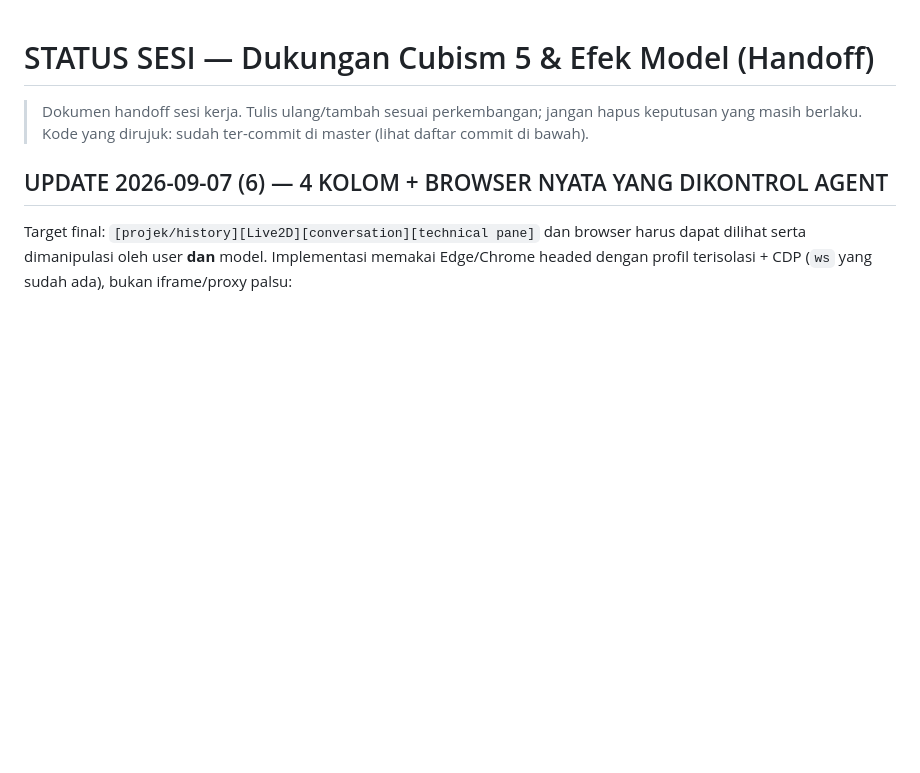
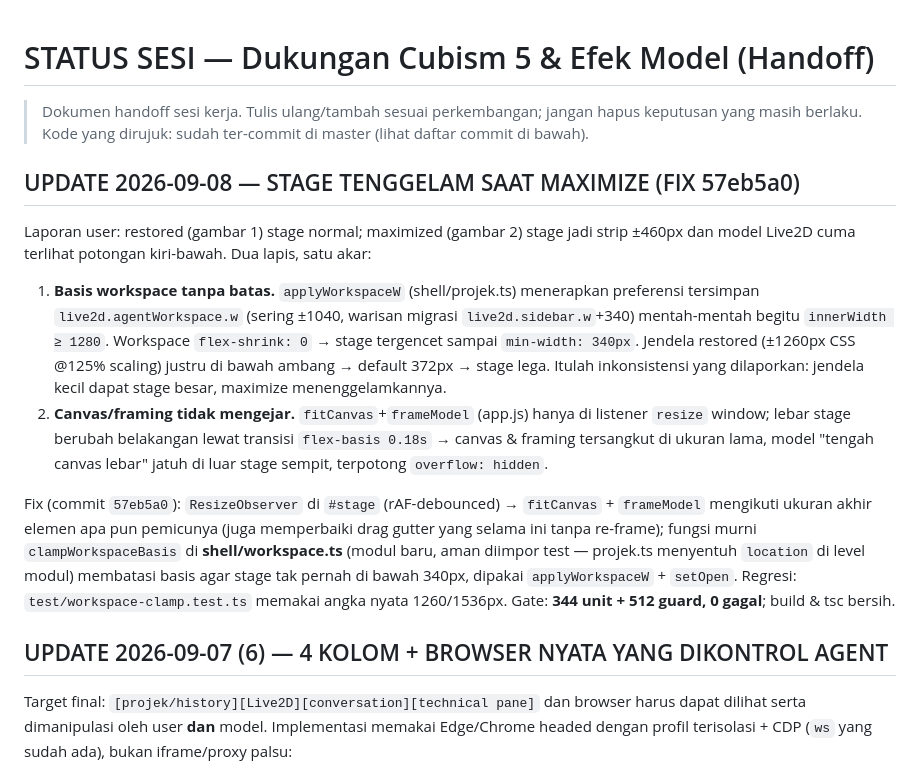
Before and after one commit to farelyudapratama/live2d-agent, a Markdown page: docs/STATUS-CUBISM5-EFEK.md, the part around the change. Drawn GitHub-style; blank space fills up the shorter version.

Commit message:
docs: handoff — fix stage tenggelam saat maximize (57eb5a0)

```diff
--- a/docs/STATUS-CUBISM5-EFEK.md
+++ b/docs/STATUS-CUBISM5-EFEK.md
@@ -3,6 +3,34 @@
 > Dokumen handoff sesi kerja. Tulis ulang/tambah sesuai perkembangan; jangan
 > hapus keputusan yang masih berlaku. Kode yang dirujuk: sudah ter-commit di
 > master (lihat daftar commit di bawah).
+
+## UPDATE 2026-09-08 — STAGE TENGGELAM SAAT MAXIMIZE (FIX 57eb5a0)
+
+Laporan user: restored (gambar 1) stage normal; maximized (gambar 2) stage jadi
+strip ±460px dan model Live2D cuma terlihat potongan kiri-bawah. Dua lapis,
+satu akar:
+
+1. **Basis workspace tanpa batas.** `applyWorkspaceW` (shell/projek.ts)
+   menerapkan preferensi tersimpan `live2d.agentWorkspace.w` (sering ±1040,
+   warisan migrasi `live2d.sidebar.w`+340) mentah-mentah begitu
+   `innerWidth ≥ 1280`. Workspace `flex-shrink: 0` → stage tergencet sampai
+   `min-width: 340px`. Jendela restored (±1260px CSS @125% scaling) justru di
+   bawah ambang → default 372px → stage lega. Itulah inkonsistensi yang
+   dilaporkan: jendela kecil dapat stage besar, maximize menenggelamkannya.
+2. **Canvas/framing tidak mengejar.** `fitCanvas`+`frameModel` (app.js) hanya
+   di listener `resize` window; lebar stage berubah belakangan lewat
+   transisi `flex-basis 0.18s` → canvas & framing tersangkut di ukuran lama,
+   model "tengah canvas lebar" jatuh di luar stage sempit, terpotong
+   `overflow: hidden`.
+
+Fix (commit `57eb5a0`): `ResizeObserver` di `#stage` (rAF-debounced) →
+`fitCanvas` + `frameModel` mengikuti ukuran akhir elemen apa pun pemicunya
+(juga memperbaiki drag gutter yang selama ini tanpa re-frame); fungsi murni
+`clampWorkspaceBasis` di **shell/workspace.ts** (modul baru, aman diimpor
+test — projek.ts menyentuh `location` di level modul) membatasi basis agar
+stage tak pernah di bawah 340px, dipakai `applyWorkspaceW` + `setOpen`.
+Regresi: `test/workspace-clamp.test.ts` memakai angka nyata 1260/1536px.
+Gate: **344 unit + 512 guard, 0 gagal**; build & tsc bersih.
 
 ## UPDATE 2026-09-07 (6) — 4 KOLOM + BROWSER NYATA YANG DIKONTROL AGENT
 
```
